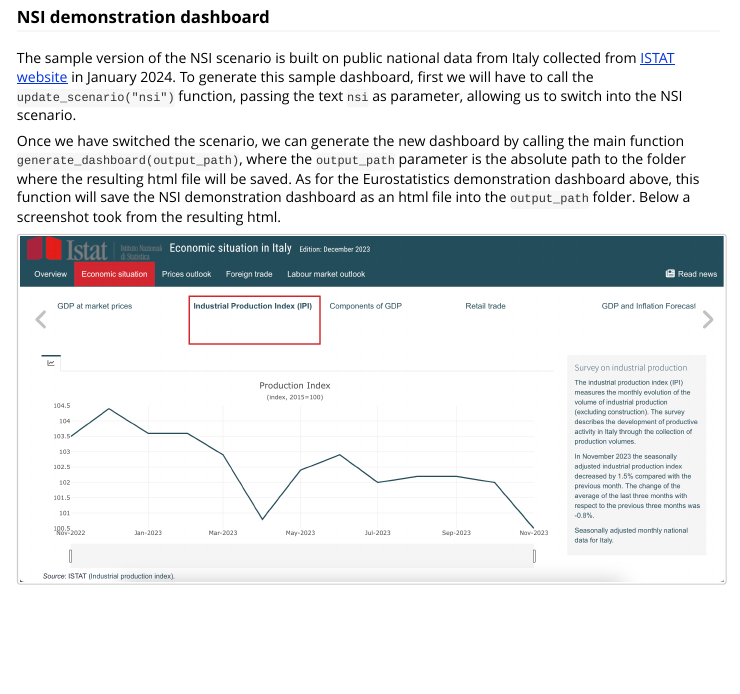
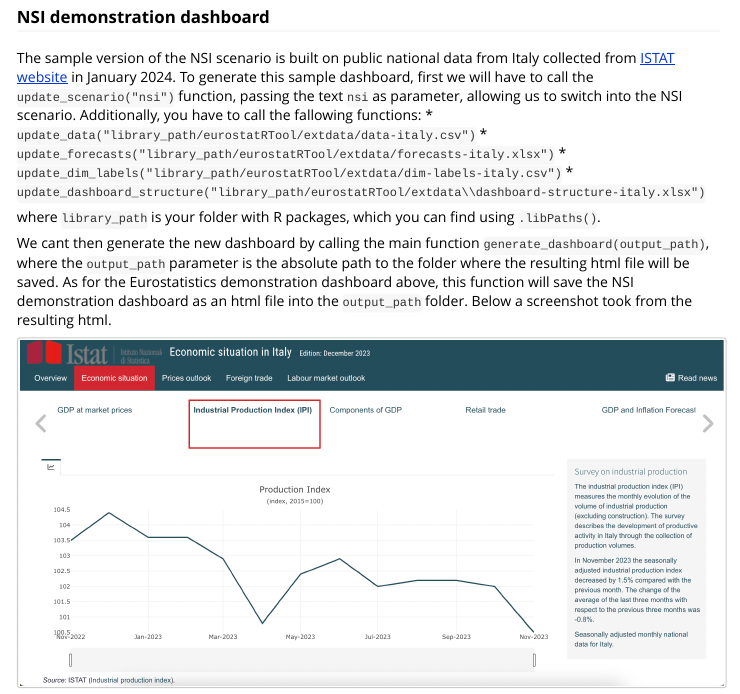
Before and after one commit to eurostat/eurostatRTool, an R Markdown document (vignettes/Demonstration-dashboards-showing-the-functionalities-of-the-tool.Rmd): the page in a window 1100 px wide, from 950 px down. Rendered offline with R 4.5, knitr and Pandoc, with nearby package versions.

Commit message:
Update Demonstration-dashboards-showing-the-functionalities-of-the-tool.Rmd

````diff
--- a/vignettes/Demonstration-dashboards-showing-the-functionalities-of-the-tool.Rmd
+++ b/vignettes/Demonstration-dashboards-showing-the-functionalities-of-the-tool.Rmd
@@ -42,9 +42,15 @@ knitr::include_graphics('img/eurostatistics-dashboard-example.png')
 
 ### NSI demonstration dashboard
 
-The sample version of the NSI scenario is built on public national data from Italy collected from [ISTAT website](https://www.istat.it/) in January 2024. To generate this sample dashboard, first we will have to call the `update_scenario("nsi")` function, passing the text `nsi` as parameter, allowing us to switch into the NSI scenario.
+The sample version of the NSI scenario is built on public national data from Italy collected from [ISTAT website](https://www.istat.it/) in January 2024. To generate this sample dashboard, first we will have to call the `update_scenario("nsi")` function, passing the text `nsi` as parameter, allowing us to switch into the NSI scenario.  Additionally, you have to call the fallowing functions:
+* `update_data("library_path/eurostatRTool/extdata/data-italy.csv")`
+* `update_forecasts("library_path/eurostatRTool/extdata/forecasts-italy.xlsx")`
+* `update_dim_labels("library_path/eurostatRTool/extdata/dim-labels-italy.csv")`
+* `update_dashboard_structure("library_path/eurostatRTool/extdata\\dashboard-structure-italy.xlsx")`
 
-Once we have switched the scenario, we can generate the new dashboard by calling the main function `generate_dashboard(output_path)`, where the `output_path` parameter is
+where `library_path` is your folder with R packages, which you can find using `.libPaths()`.
+
+We cant then  generate the new dashboard by calling the main function `generate_dashboard(output_path)`, where the `output_path` parameter is
 the absolute path to the folder where the resulting html file will be saved. As for the Eurostatistics demonstration dashboard above, this function will save the NSI demonstration dashboard as an html file into the `output_path` folder. Below a screenshot took from the resulting html.
 
 ```{r echo=FALSE, fig.align='center', fig.cap='', out.width='100%'}
````
